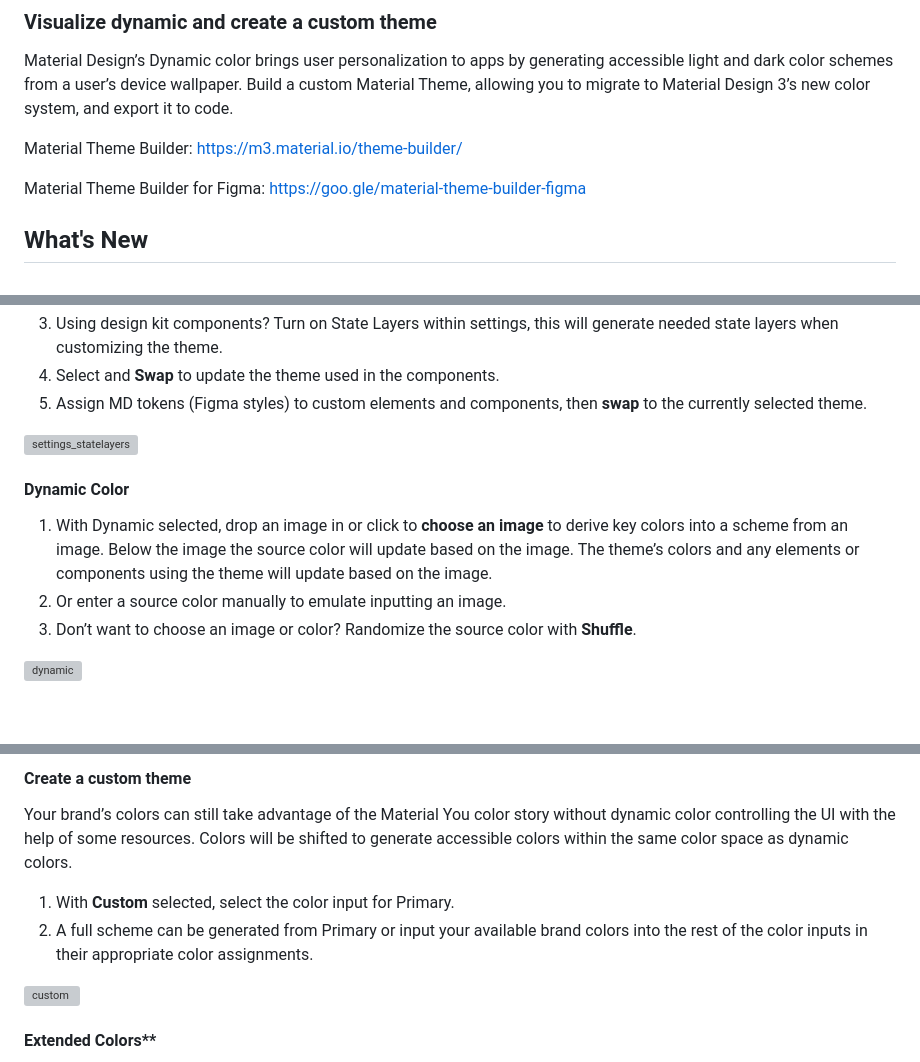
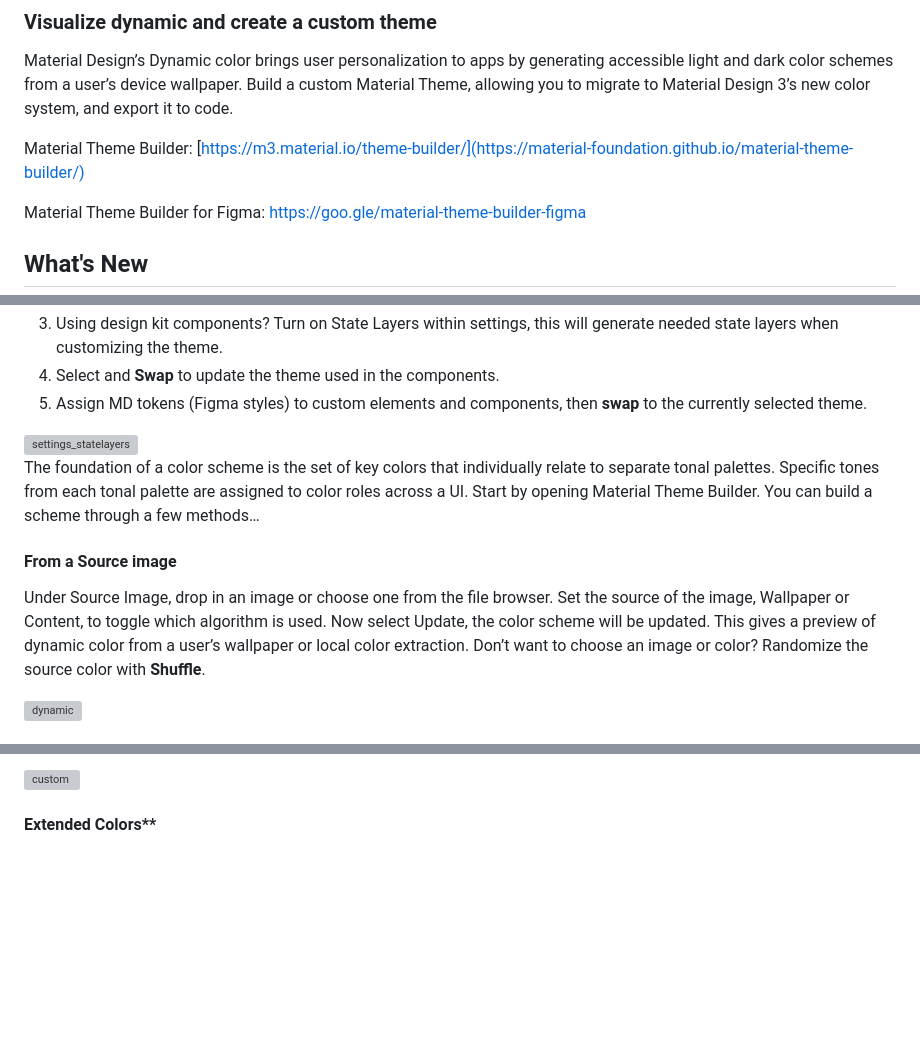
Before and after one commit to material-foundation/material-theme-builder, a Markdown page: README.md, 3 parts joined by grey strips. Drawn GitHub-style; blank space fills up the shorter version; grey boxes are pictures that could not be loaded.

Commit message:
Update README.md
Updated instructions for 2.0

```diff
--- a/README.md
+++ b/README.md
@@ -8,7 +8,7 @@ The Material Theme builder is built to assist in exploring the possibilities of
 Material Design’s Dynamic color brings user personalization to apps by generating accessible light and dark color schemes from a user’s device wallpaper. Build a custom Material Theme, allowing you to migrate to Material Design 3’s new color system, and export it to code.
 
 Material Theme Builder:
-https://m3.material.io/theme-builder/
+[https://m3.material.io/theme-builder/](https://material-foundation.github.io/material-theme-builder/)
 
 Material Theme Builder for Figma:
 https://goo.gle/material-theme-builder-figma
@@ -41,8 +42,8 @@ Previous release:
 <img width="666" alt="settings_statelayers" src="https://user-images.githubusercontent.com/10263978/228084527-37974bde-1c99-4f7f-98af-17b44ad54137.png">
 
 
-#### Dynamic Color
-1. With Dynamic selected, drop an image in or click to **choose an image** to derive key colors into a scheme from an image. Below the image the source color will update based on the image. The theme’s colors and any elements or components using the theme will update based on the image.
-2. Or enter a source color manually to emulate inputting an image.
-3. Don’t want to choose an image or color? Randomize the source color with **Shuffle**.
+The foundation of a color scheme is the set of key colors that individually relate to separate tonal palettes. Specific tones from each tonal palette are assigned to color roles across a UI. Start by opening Material Theme Builder. You can build a scheme through a few methods…
+#### From a Source image
+Under Source Image, drop in an image or choose one from the file browser. Set the source of the image, Wallpaper or Content, to toggle which algorithm is used. Now select Update, the color scheme will be updated. This gives a preview of dynamic color from a user’s wallpaper or local color extraction.
+Don’t want to choose an image or color? Randomize the source color with **Shuffle**.
 
@@ -51,11 +59,5 @@ Previous release:
 
-#### Create a custom theme
-Your brand’s colors can still take advantage of the Material You color story without dynamic color controlling the UI with the help of some resources. Colors will be shifted to generate accessible colors within the same color space as dynamic colors.
-
-1. With **Custom** selected, select the color input for Primary.
-2. A full scheme can be generated from Primary or input your available brand colors into the rest of the color inputs in their appropriate color assignments.
-
-<img width="1024" alt="custom" src="https://user-images.githubusercontent.com/10263978/228079412-4dabedc6-f6e8-44e0-90df-ff4bdbe96e3e.png">
+<img width="1024" alt="custom" src="https://github.com/material-foundation/material-theme-builder/assets/10263978/8f230233-9ec1-48d6-96a2-f2c8cb7991c9">
 
 ####  Extended Colors**
 1. To extend out past user-generated dynamic colors or the baseline schemes. In **Custom**, click **Add a color**. A color input will appear and update the color schematic.
```
Also changed, not shown: other parts of README.md (+11 -3 lines).
